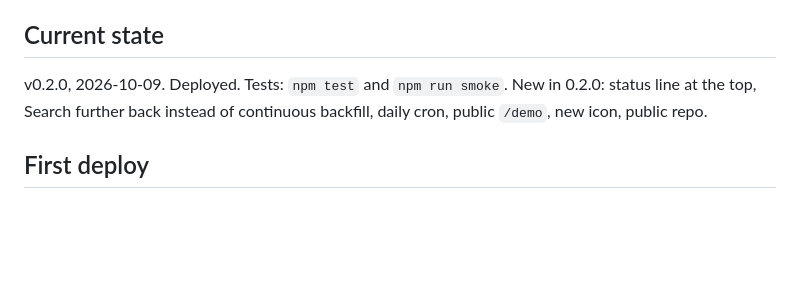
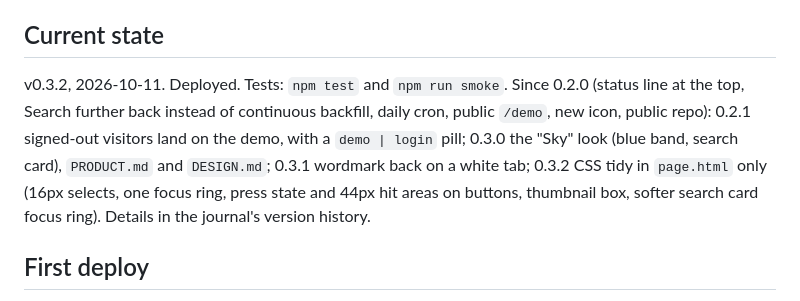
Before and after one commit to sevitz/skyback, a Markdown page: docs/HANDOVER.md, the part around the change. Rendered like a GitHub page; blank space fills up the shorter version.

Commit message:
Docs: handover current state brought up to v0.3.2
Co-Authored-By: Claude Sonnet 5.5 <noreply@anthropic.com>

```diff
--- a/docs/HANDOVER.md
+++ b/docs/HANDOVER.md
@@ -29,9 +29,13 @@ a minimal AT Protocol client (`src/worker/bsky.js`), not the SDK. Workers free p
 
 ## Current state
 
-v0.2.0, 2026-10-09. Deployed. Tests: `npm test` and `npm run smoke`. New in 0.2.0: status
+v0.3.2, 2026-10-11. Deployed. Tests: `npm test` and `npm run smoke`. Since 0.2.0 (status
 line at the top, Search further back instead of continuous backfill, daily cron, public
-`/demo`, new icon, public repo.
+`/demo`, new icon, public repo): 0.2.1 signed-out visitors land on the demo, with a
+`demo | login` pill; 0.3.0 the "Sky" look (blue band, search card), `PRODUCT.md` and
+`DESIGN.md`; 0.3.1 wordmark back on a white tab; 0.3.2 CSS tidy in `page.html` only (16px
+selects, one focus ring, press state and 44px hit areas on buttons, thumbnail box, softer
+search card focus ring). Details in the journal's version history.
 
 ## First deploy
 
```
